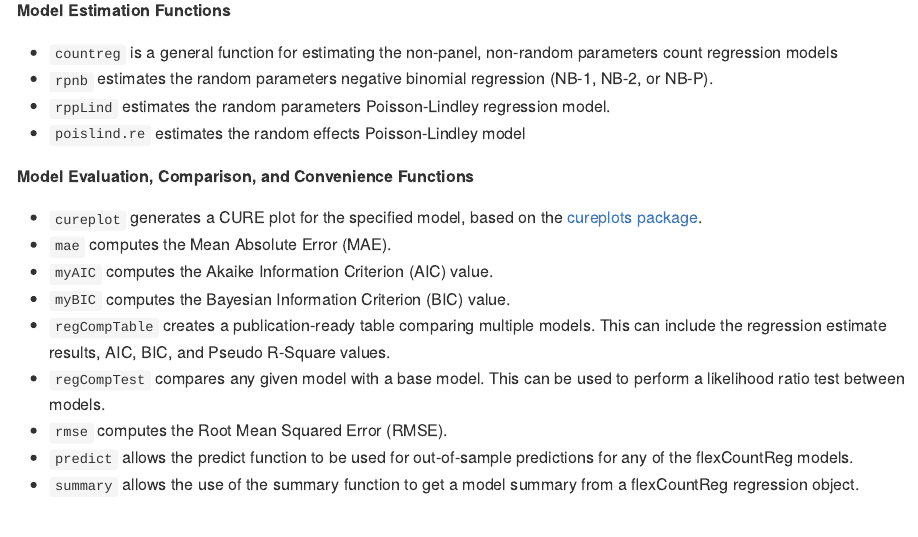
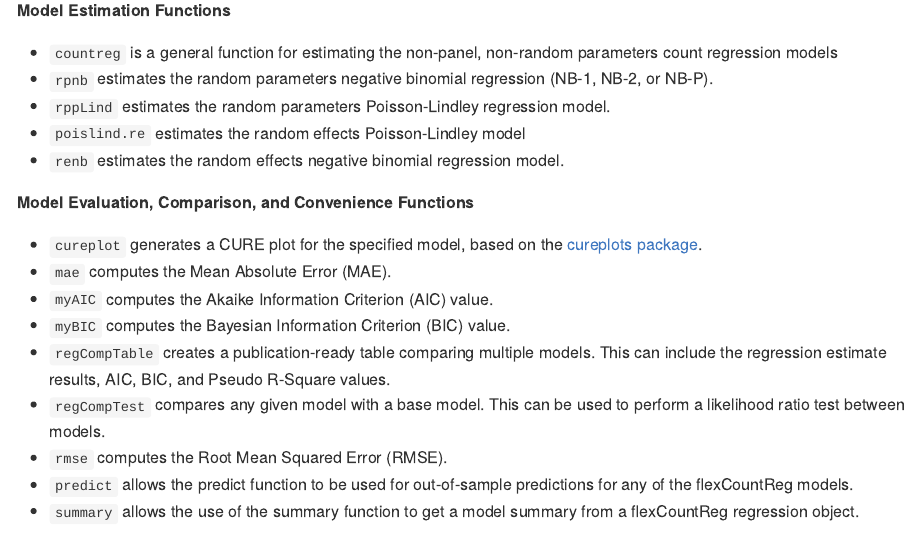
Before and after one commit to jwood-iastate/flexCountReg, an R Markdown document (README.Rmd): the page in a window 1100 px wide, from 2700 px down. The pictures show the output file README.md that the author committed with the source, drawn offline in the style of GitHub; long lines of code are wrapped; badge pictures from the web are left out.

Commit message:
Updated readme files

```diff
--- a/README.Rmd
+++ b/README.Rmd
@@ -136,6 +136,7 @@ The following functions are included in the `flexCountReg` package, grouped by c
 - `rpnb` estimates the random parameters negative binomial regression (NB-1, NB-2, or NB-P).
 - `rppLind` estimates the random parameters Poisson-Lindley regression model.
 - `poislind.re ` estimates the random effects Poisson-Lindley model
+- `renb` estimates the random effects negative binomial regression model.
 
 **Model Evaluation, Comparison, and Convenience Functions**
 
```
Also changed, not shown: README.html (added), README.md.
